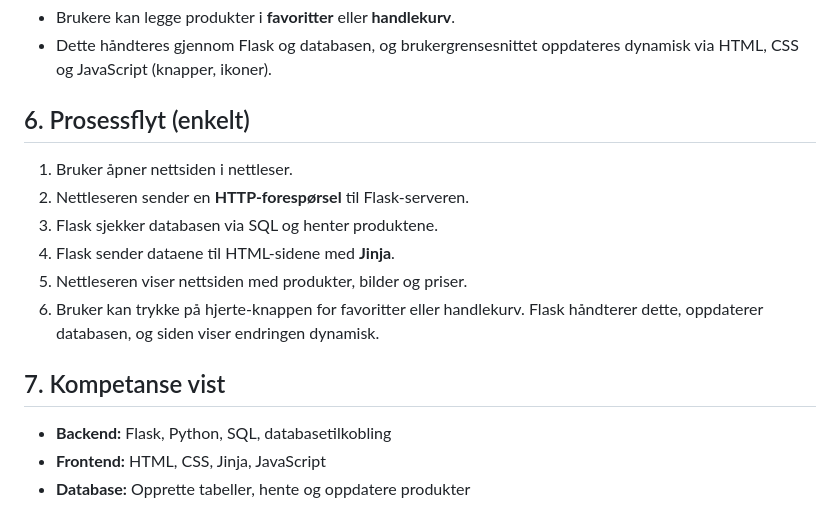
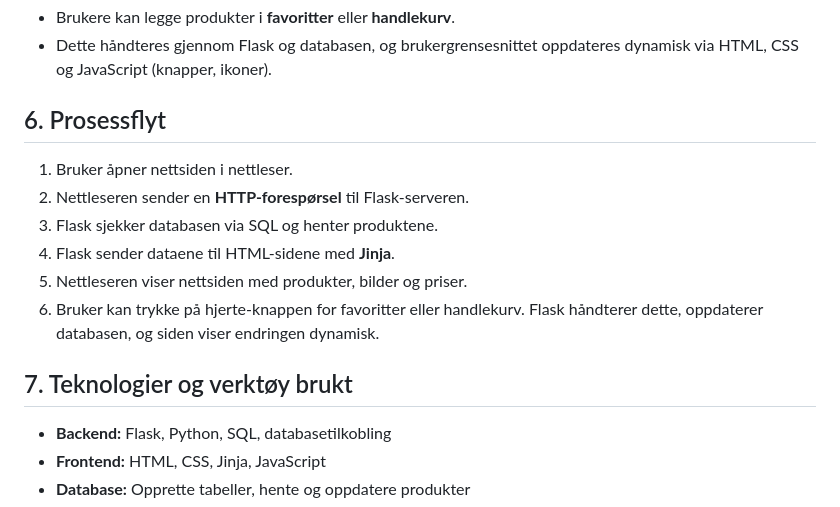
Before and after one commit to ujalatayyab079/ProsjektOppgave_2IT, a Markdown page: README.md, the part around the change. Rendered like a GitHub page.

```diff
--- a/README.md
+++ b/README.md
@@ -46,7 +46,7 @@ Handlekurv og innlogging legges til senere når nettsiden fungerer.
 - Brukere kan legge produkter i **favoritter** eller **handlekurv**.
 - Dette håndteres gjennom Flask og databasen, og brukergrensesnittet oppdateres dynamisk via HTML, CSS og JavaScript (knapper, ikoner).
 
-## 6. Prosessflyt (enkelt)
+## 6. Prosessflyt
 1. Bruker åpner nettsiden i nettleser.
 2. Nettleseren sender en **HTTP-forespørsel** til Flask-serveren.
 3. Flask sjekker databasen via SQL og henter produktene.
@@ -54,7 +54,8 @@ Handlekurv og innlogging legges til senere når nettsiden fungerer.
 5. Nettleseren viser nettsiden med produkter, bilder og priser.
 6. Bruker kan trykke på hjerte-knappen for favoritter eller handlekurv. Flask håndterer dette, oppdaterer databasen, og siden viser endringen dynamisk.
 
-## 7. Kompetanse vist
+
+## 7. Teknologier og verktøy brukt
 - **Backend:** Flask, Python, SQL, databasetilkobling
 - **Frontend:** HTML, CSS, Jinja, JavaScript
 - **Database:** Opprette tabeller, hente og oppdatere produkter
```
